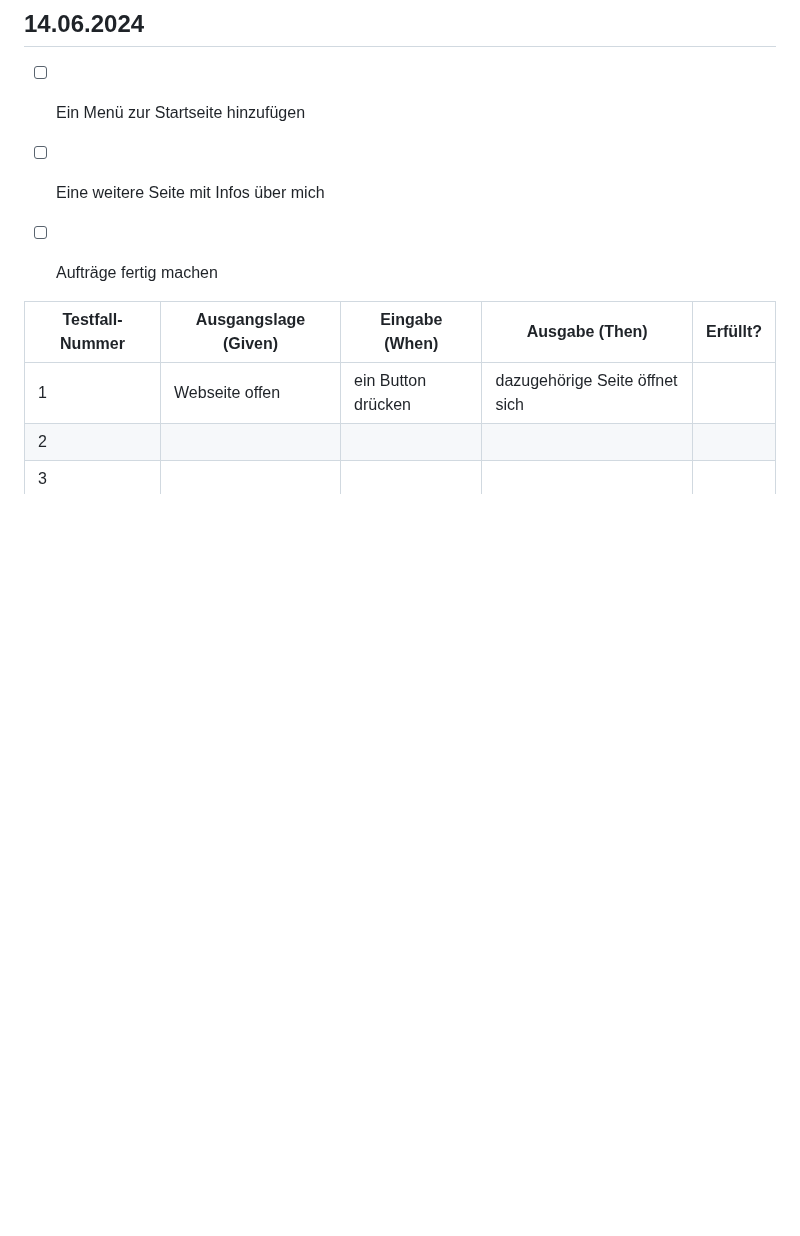
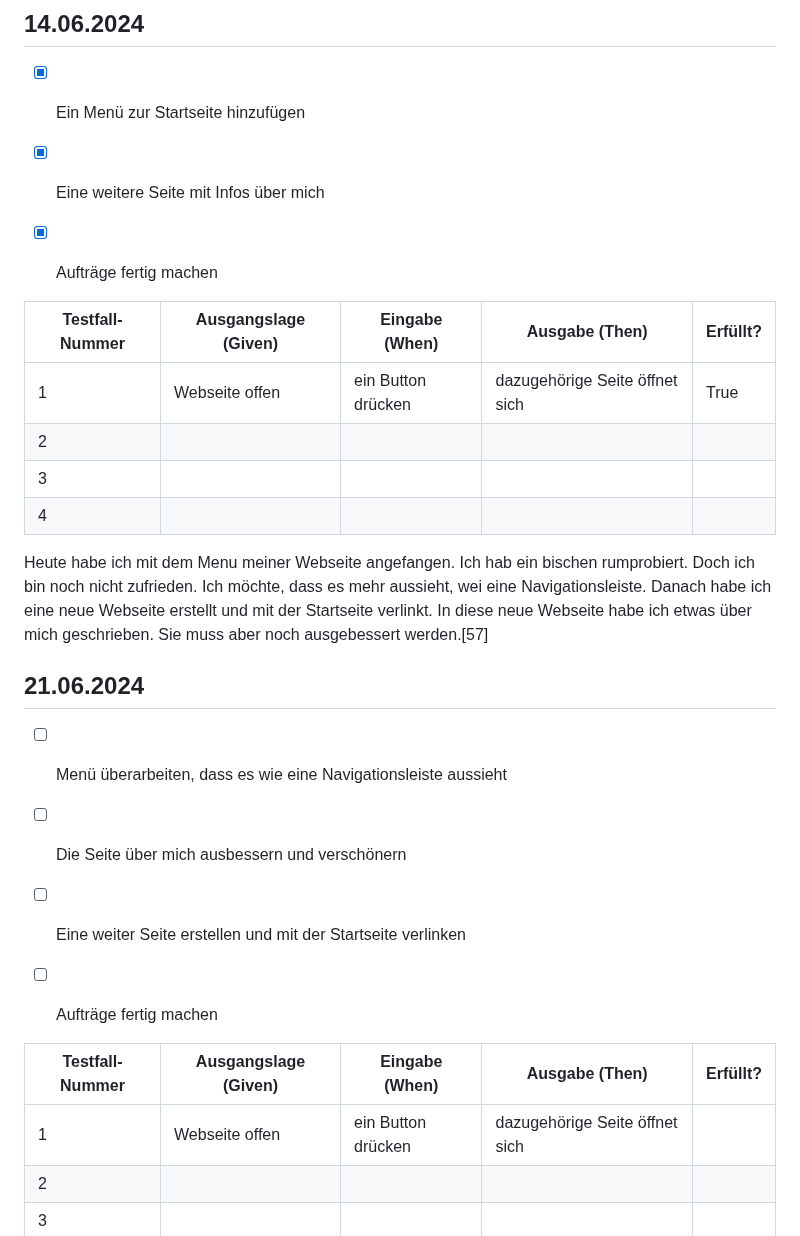
Before and after one commit to MattiaBiasco/Lern-Periode-5, a Markdown page: README.md, the part around the change. GitHub-like rendering; blank space fills up the shorter version.

```diff
--- a/README.md
+++ b/README.md
@@ -75,8 +75,28 @@ Heute habe ich zuerst meine Startseite mit der Galerie verlinkt. Wenn man jetzt
 
 
 ## 14.06.2024
-- [ ] Ein Menü zur Startseite hinzufügen
-- [ ] Eine weitere Seite mit Infos über mich
+- [x] Ein Menü zur Startseite hinzufügen
+- [x] Eine weitere Seite mit Infos über mich
+- [x] Aufträge fertig machen
+
+
+| Testfall-Nummer | Ausgangslage (Given) | Eingabe (When) | Ausgabe (Then) | Erfüllt? |
+| --------------- | -------------------- | -------------- | -------------- | -------- |
+| 1               |   Webseite offen                   | ein Button drücken               |  dazugehörige Seite öffnet sich              |  True        |
+| 2               |                      |                |                |          |
+| 3               |                      |                |                |          |
+| 4               |                      |                |                |          |
+
+Heute habe ich mit dem Menu meiner Webseite angefangen. Ich hab ein bischen rumprobiert. Doch ich bin noch nicht zufrieden. Ich möchte, dass es mehr aussieht, wei eine Navigationsleiste. Danach habe ich eine neue Webseite erstellt und mit der Startseite verlinkt. In diese neue Webseite habe ich etwas über mich geschrieben. Sie muss aber noch ausgebessert werden.[57]
+
+
+
+
+
+ ## 21.06.2024
+- [ ] Menü überarbeiten, dass es wie eine Navigationsleiste aussieht
+- [ ] Die Seite über mich ausbessern und verschönern
+- [ ] Eine weiter Seite erstellen und mit der Startseite verlinken
 - [ ] Aufträge fertig machen
 
 
```
